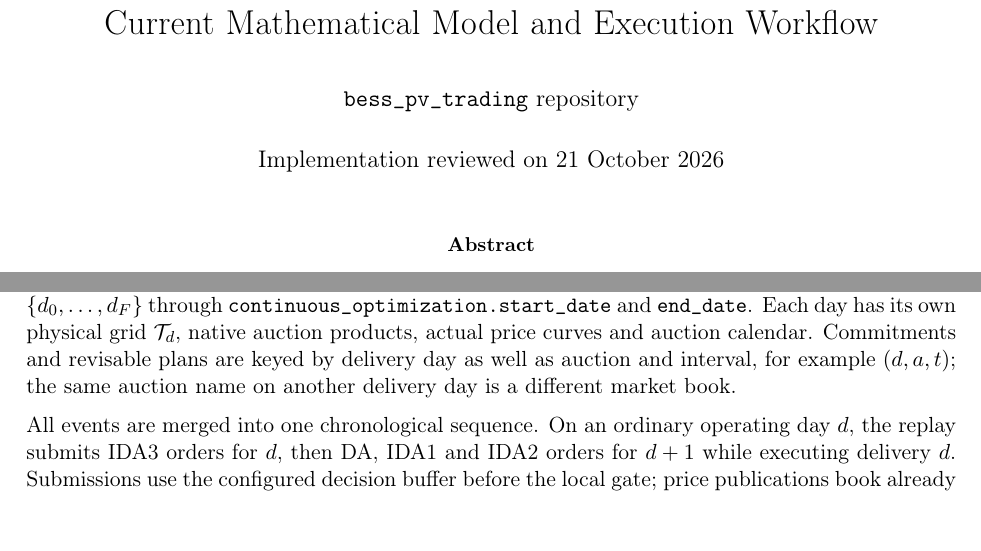
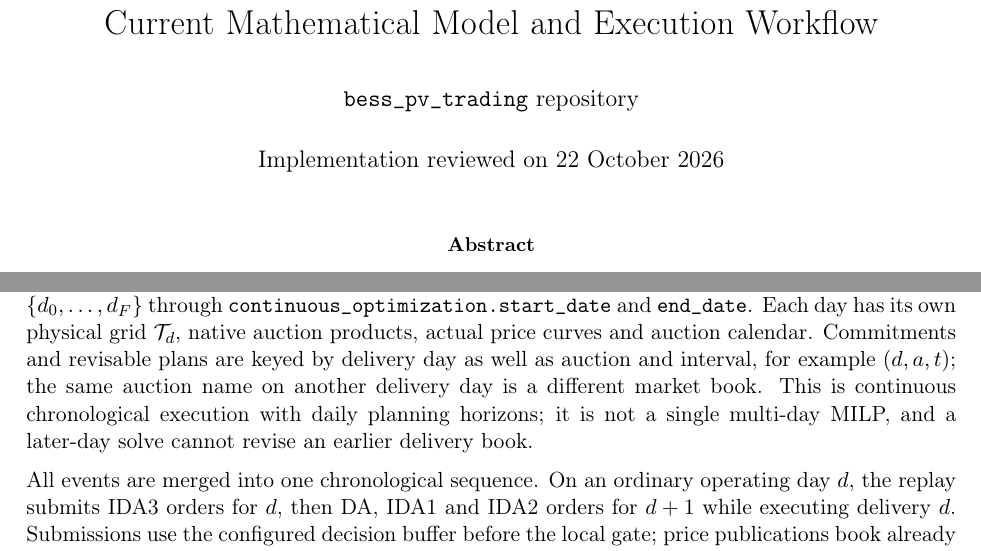
Before and after one commit to rghetti/bess_pv_trading, a LaTeX paper (docs/mathematical_model.tex): two parts of pages 1 and 20 of 25, joined at a grey line, cut so that both start at the same text. Compiled offline with pdfLaTeX.

Commit message:
Update continuous optimization documentation
Clarify that continuous operation uses chronological daily optimization horizons, with physical state, submitted commitments, degradation history and monthly transaction-fee volume carried between delivery days. Document fallback behavior for infeasible continuous reoptimizations and correct the README's forecast availability lag to six hours. Refresh the implementation review date and rebuild the linked mathematical-model PDF from its LaTeX source.

Validation: latexmk completed successfully with resolved references; git diff --check passed. No tests run because this change only updates documentation.

```diff
--- a/docs/mathematical_model.tex
+++ b/docs/mathematical_model.tex
@@ -17,7 +17,7 @@
 \DeclareMathOperator{\clip}{clip}
 \title{PV and Battery Trading in MGP and MI Auctions\\Current Mathematical Model and Execution Workflow}
 \author{\texttt{bess\_pv\_trading} repository}
-\date{Implementation reviewed on 21 October 2026}
+\date{Implementation reviewed on 22 October 2026}
 \begin{document}
 \maketitle
 \begin{abstract}
@@ -1096,7 +1096,9 @@ delivery dates $d\in\mathcal D=\{d_0,\ldots,d_F\}$ through
 own physical grid $\mathcal T_d$, native auction products, actual price curves
 and auction calendar. Commitments and revisable plans are keyed by delivery
 day as well as auction and interval, for example $(d,a,t)$; the same auction
-name on another delivery day is a different market book.
+name on another delivery day is a different market book. This is continuous
+chronological execution with daily planning horizons; it is not a single
+multi-day MILP, and a later-day solve cannot revise an earlier delivery book.
 
 All events are merged into one chronological sequence. On an ordinary operating
 day $d$, the replay submits IDA3 orders for $d$, then DA, IDA1 and IDA2 orders
```
Also changed, not shown: README.md, docs/mathematical_model.pdf.
